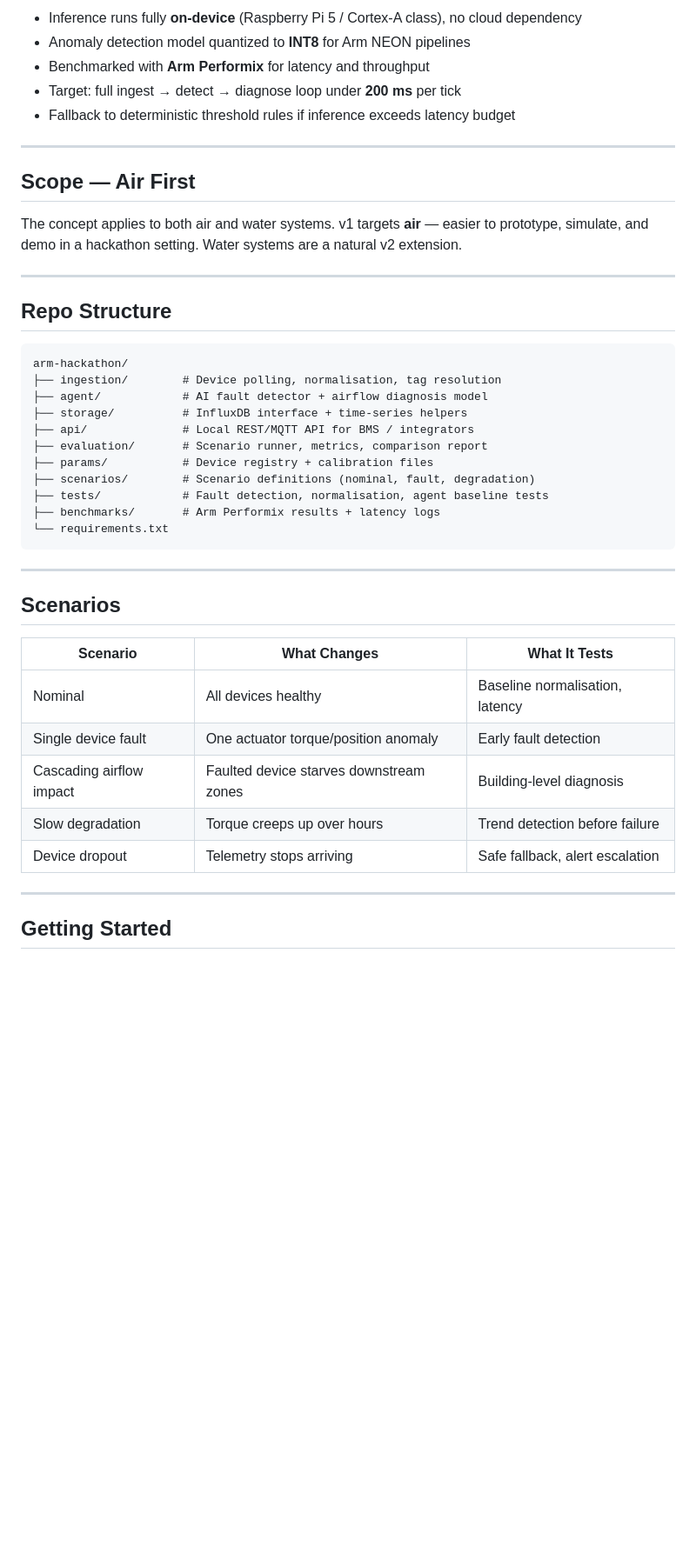
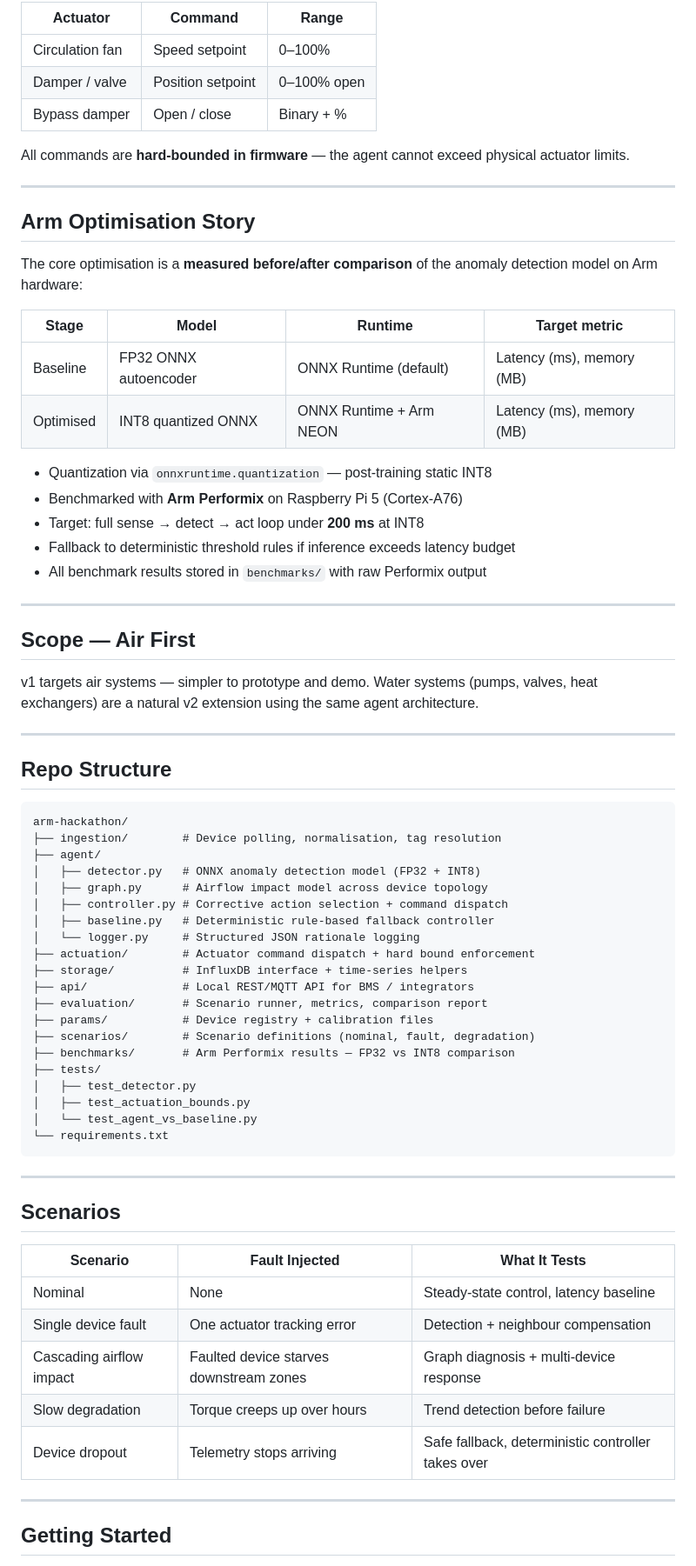
Before and after one commit to arm-hackathon/arm-hackathon, a Markdown page: README.md, the part around one of its changes. Shown at 87% size. Drawn GitHub-style; blank space fills up the shorter version.

````diff
--- a/README.md
+++ b/README.md
@@ -68,15 +76,34 @@ Runs on a fixed cadence on the Arm edge board. Each tick:
 
-- Inference runs fully **on-device** (Raspberry Pi 5 / Cortex-A class), no cloud dependency
-- Anomaly detection model quantized to **INT8** for Arm NEON pipelines
-- Benchmarked with **Arm Performix** for latency and throughput
-- Target: full ingest → detect → diagnose loop under **200 ms** per tick
+| Actuator | Command | Range |
+|---|---|---|
+| Circulation fan | Speed setpoint | 0–100% |
+| Damper / valve | Position setpoint | 0–100% open |
+| Bypass damper | Open / close | Binary + %|
+
+All commands are **hard-bounded in firmware** — the agent cannot exceed physical actuator limits.
+
+---
+
+## Arm Optimisation Story
+
+The core optimisation is a **measured before/after comparison** of the anomaly detection model on Arm hardware:
+
+| Stage | Model | Runtime | Target metric |
+|---|---|---|---|
+| Baseline | FP32 ONNX autoencoder | ONNX Runtime (default) | Latency (ms), memory (MB) |
+| Optimised | INT8 quantized ONNX | ONNX Runtime + Arm NEON | Latency (ms), memory (MB) |
+
+- Quantization via `onnxruntime.quantization` — post-training static INT8
+- Benchmarked with **Arm Performix** on Raspberry Pi 5 (Cortex-A76)
+- Target: full sense → detect → act loop under **200 ms** at INT8
 - Fallback to deterministic threshold rules if inference exceeds latency budget
+- All benchmark results stored in `benchmarks/` with raw Performix output
 
 ---
 
 ## Scope — Air First
 
-The concept applies to both air and water systems. v1 targets **air** — easier to prototype, simulate, and demo in a hackathon setting. Water systems are a natural v2 extension.
+v1 targets air systems — simpler to prototype and demo. Water systems (pumps, valves, heat exchangers) are a natural v2 extension using the same agent architecture.
 
 ---
 
@@ -85,14 +112,23 @@ The concept applies to both air and water systems. v1 targets **air** — easier
 ```
 arm-hackathon/
 ├── ingestion/        # Device polling, normalisation, tag resolution
-├── agent/            # AI fault detector + airflow diagnosis model
+├── agent/
+│   ├── detector.py   # ONNX anomaly detection model (FP32 + INT8)
+│   ├── graph.py      # Airflow impact model across device topology
+│   ├── controller.py # Corrective action selection + command dispatch
+│   ├── baseline.py   # Deterministic rule-based fallback controller
+│   └── logger.py     # Structured JSON rationale logging
+├── actuation/        # Actuator command dispatch + hard bound enforcement
 ├── storage/          # InfluxDB interface + time-series helpers
 ├── api/              # Local REST/MQTT API for BMS / integrators
 ├── evaluation/       # Scenario runner, metrics, comparison report
 ├── params/           # Device registry + calibration files
 ├── scenarios/        # Scenario definitions (nominal, fault, degradation)
-├── tests/            # Fault detection, normalisation, agent baseline tests
-├── benchmarks/       # Arm Performix results + latency logs
+├── benchmarks/       # Arm Performix results — FP32 vs INT8 comparison
+├── tests/
+│   ├── test_detector.py
+│   ├── test_actuation_bounds.py
+│   └── test_agent_vs_baseline.py
 └── requirements.txt
 ```
 
@@ -100,13 +136,13 @@ arm-hackathon/
 
 ## Scenarios
 
-| Scenario | What Changes | What It Tests |
+| Scenario | Fault Injected | What It Tests |
 |---|---|---|
-| Nominal | All devices healthy | Baseline normalisation, latency |
-| Single device fault | One actuator torque/position anomaly | Early fault detection |
-| Cascading airflow impact | Faulted device starves downstream zones | Building-level diagnosis |
+| Nominal | None | Steady-state control, latency baseline |
+| Single device fault | One actuator tracking error | Detection + neighbour compensation |
+| Cascading airflow impact | Faulted device starves downstream zones | Graph diagnosis + multi-device response |
 | Slow degradation | Torque creeps up over hours | Trend detection before failure |
-| Device dropout | Telemetry stops arriving | Safe fallback, alert escalation |
+| Device dropout | Telemetry stops arriving | Safe fallback, deterministic controller takes over |
 
 ---
 
````
Also changed, not shown: other parts of README.md (+51 -40 lines).
